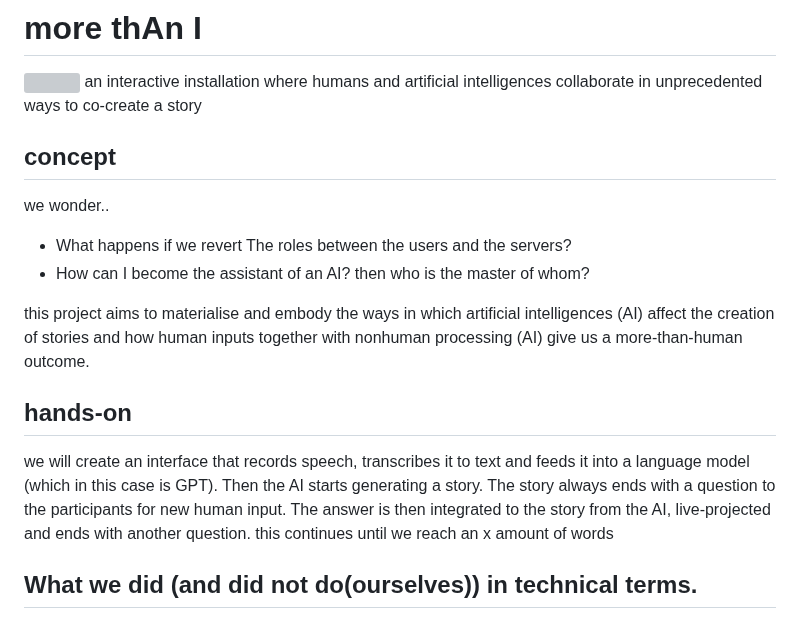
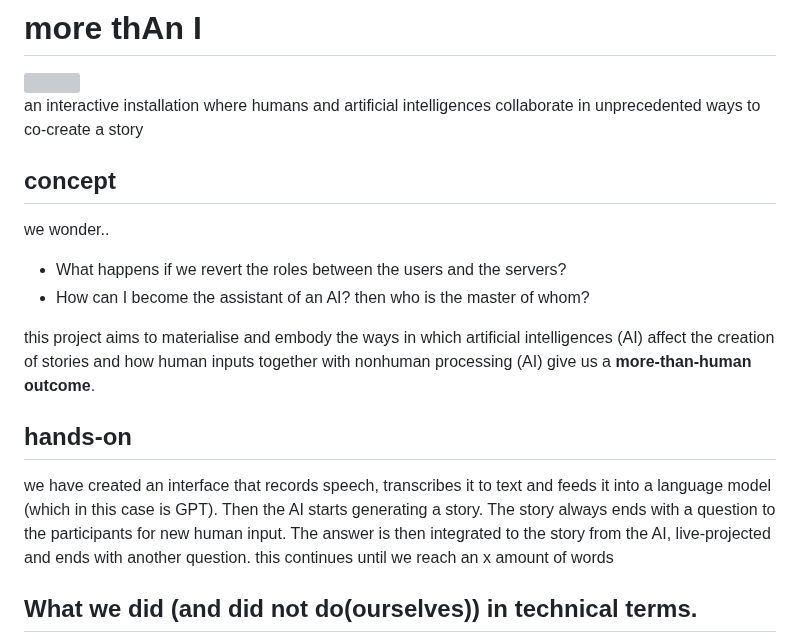
Before and after one commit to mypappa/morethanai, a Markdown page: README.md, the part around the change. Rendered like a GitHub page; grey boxes are pictures that could not be loaded.

```diff
--- a/README.md
+++ b/README.md
@@ -1,16 +1,17 @@
 # more thAn I
 <img src="https://github.com/mypappa/morethanai/assets/115214510/54f7453d-3b95-4400-b2c7-ac3b2d376cc3"  width="600">
+
 an interactive installation where humans and artificial intelligences collaborate in unprecedented ways to co-create a story
 
 ## concept
 we wonder..
-- What happens if we revert The roles between the users and the servers?
+- What happens if we revert the roles between the users and the servers?
 - How can I become the assistant of an AI? then who is the master of whom?
 
-this project aims to materialise and embody the ways in which artificial intelligences (AI) affect the creation of stories and how human inputs together with nonhuman processing (AI) give us a more-than-human outcome.
+this project aims to materialise and embody the ways in which artificial intelligences (AI) affect the creation of stories and how human inputs together with nonhuman processing (AI) give us a **more-than-human outcome**.
 
 ## hands-on
-we will create an interface that records speech, transcribes it to text and feeds it into a language model (which in this case is GPT). Then the AI starts generating a story. The story always ends with a question to the participants for new human input. The answer is then integrated to the story from the AI, live-projected and ends with another question. this continues until we reach an x amount of words
+we have created an interface that records speech, transcribes it to text and feeds it into a language model (which in this case is GPT). Then the AI starts generating a story. The story always ends with a question to the participants for new human input. The answer is then integrated to the story from the AI, live-projected and ends with another question. this continues until we reach an x amount of words
 
 ## What we did (and did not do(ourselves)) in technical terms.
 knowing relatively nothing about coding and how to build *digital interfaces* was an interesting starting point for our project “more thAn I” that includes a complex structure of code and *(strange)* languages. With a lot of help we made our scaffold and now can work on a understandable set up without relying on the many knowledgeable minds that guided us till this point. **Great thanks** to **Pietro, Mikel, Xavier, Victor,** and **Aurel** *(@FabLab, we know you know BUT woman power is definitely needed here!)*
```
